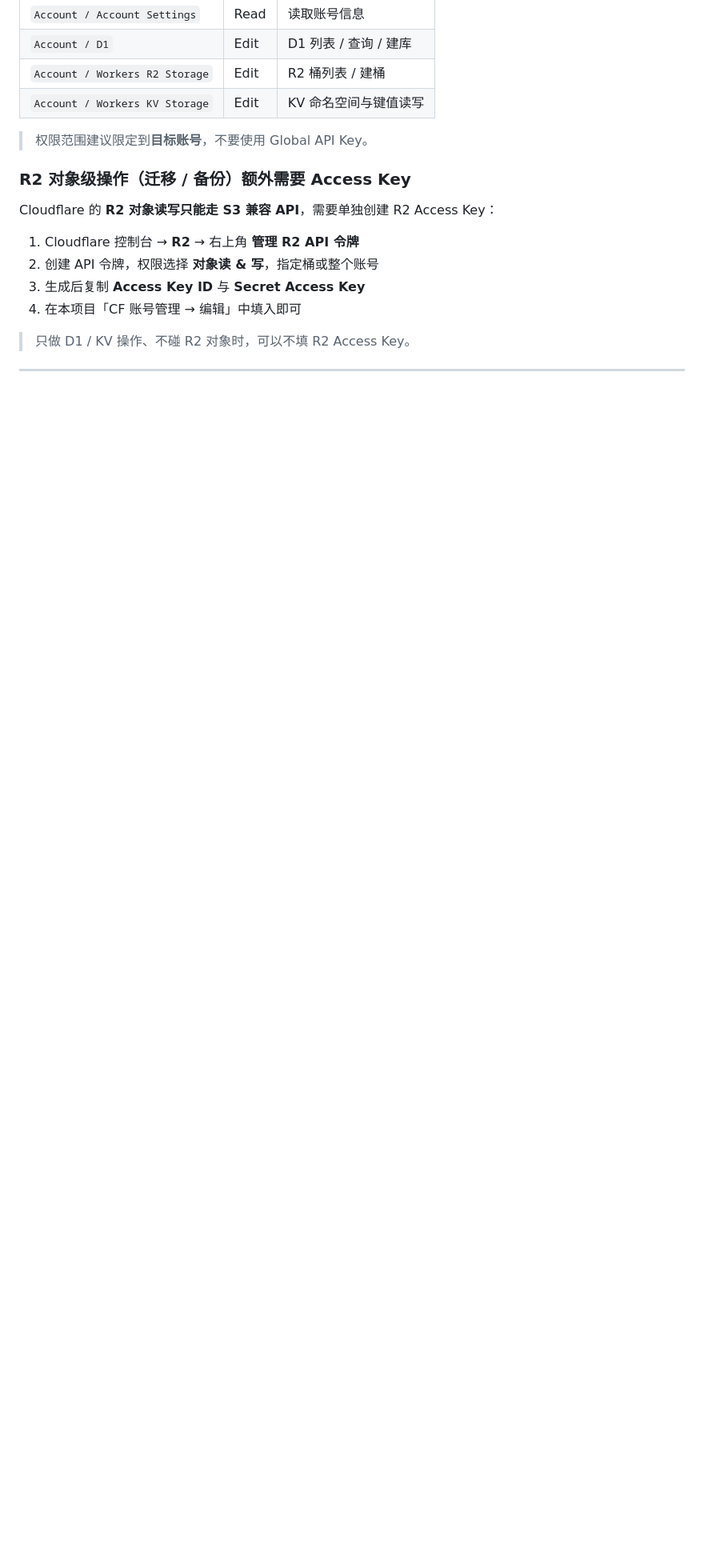
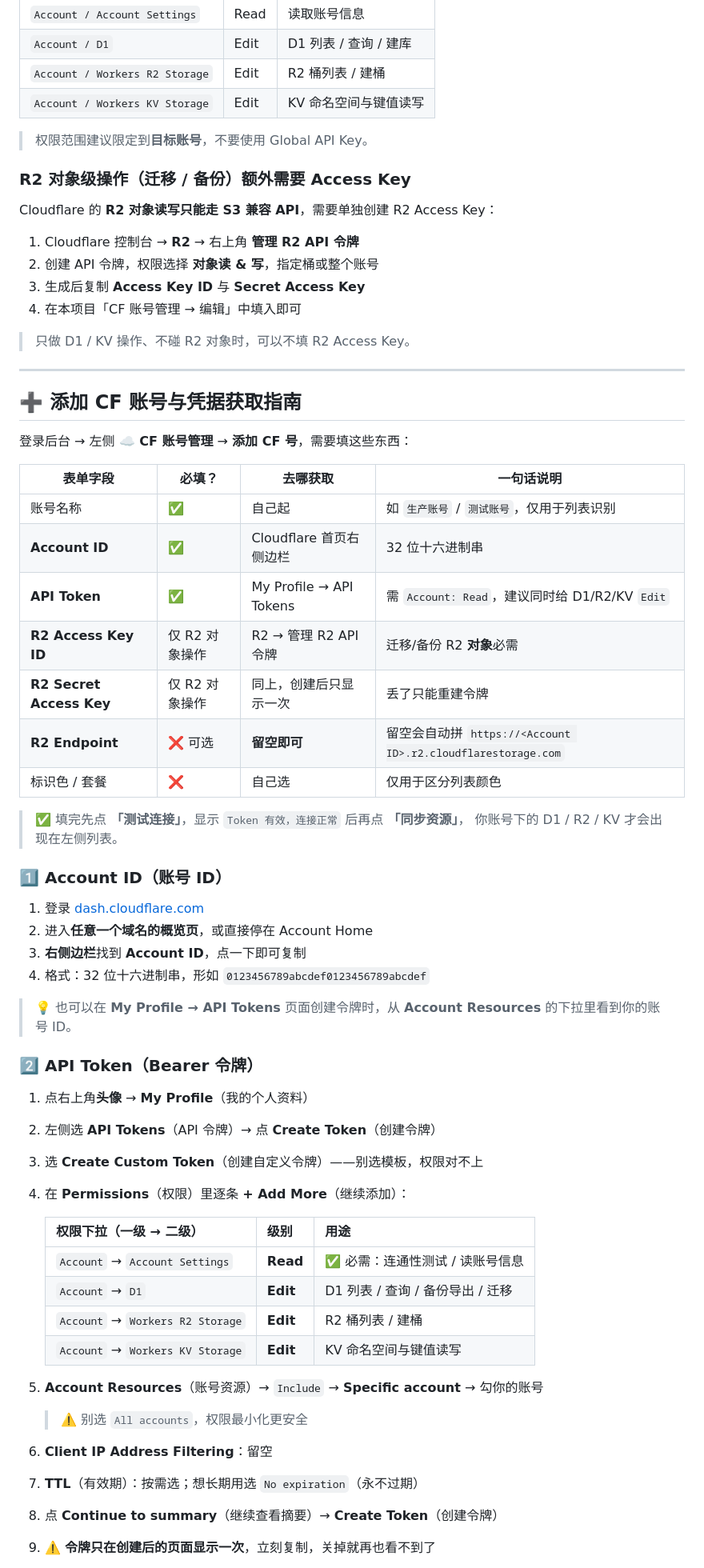
Before and after one commit to hltxme/d1-r2-kv-backup-migration-center, a Markdown page: README.md, the part around one of its changes. Shown at 80% size. Rendered like a GitHub page; blank space fills up the shorter version.

```diff
--- a/README.md
+++ b/README.md
@@ -453,3 +454,51 @@ Cloudflare 的 **R2 对象读写只能走 S3 兼容 API**，需要单独创建 R
 
 ---
 
+## ➕ 添加 CF 账号与凭据获取指南
+
+登录后台 → 左侧 **☁️ CF 账号管理** → **添加 CF 号**，需要填这些东西：
+
+| 表单字段 | 必填？ | 去哪获取 | 一句话说明 |
+| --- | --- | --- | --- |
+| 账号名称 | ✅ | 自己起 | 如 `生产账号` / `测试账号`，仅用于列表识别 |
+| **Account ID** | ✅ | Cloudflare 首页右侧边栏 | 32 位十六进制串 |
+| **API Token** | ✅ | My Profile → API Tokens | 需 `Account: Read`，建议同时给 D1/R2/KV `Edit` |
+| **R2 Access Key ID** | 仅 R2 对象操作 | R2 → 管理 R2 API 令牌 | 迁移/备份 R2 **对象**必需 |
+| **R2 Secret Access Key** | 仅 R2 对象操作 | 同上，创建后只显示一次 | 丢了只能重建令牌 |
+| **R2 Endpoint** | ❌ 可选 | **留空即可** | 留空会自动拼 `https://<Account ID>.r2.cloudflarestorage.com` |
+| 标识色 / 套餐 | ❌ | 自己选 | 仅用于区分列表颜色 |
+
+> ✅ 填完先点 **「测试连接」**，显示 `Token 有效，连接正常` 后再点 **「同步资源」**，
+> 你账号下的 D1 / R2 / KV 才会出现在左侧列表。
+
+### 1️⃣ Account ID（账号 ID）
+
+1. 登录 [dash.cloudflare.com](https://dash.cloudflare.com/)
+2. 进入**任意一个域名的概览页**，或直接停在 Account Home
+3. **右侧边栏**找到 **Account ID**，点一下即可复制
+4. 格式：32 位十六进制串，形如 `0123456789abcdef0123456789abcdef`
+
+> 💡 也可以在 **My Profile → API Tokens** 页面创建令牌时，从 **Account Resources**
+> 的下拉里看到你的账号 ID。
+
+### 2️⃣ API Token（Bearer 令牌）
+
+1. 点右上角**头像** → **My Profile**（我的个人资料）
+2. 左侧选 **API Tokens**（API 令牌）→ 点 **Create Token**（创建令牌）
+3. 选 **Create Custom Token**（创建自定义令牌）——别选模板，权限对不上
+4. 在 **Permissions**（权限）里逐条 **+ Add More**（继续添加）：
+
+   | 权限下拉（一级 → 二级） | 级别 | 用途 |
+   | --- | --- | --- |
+   | `Account` → `Account Settings` | **Read** | ✅ 必需：连通性测试 / 读账号信息 |
+   | `Account` → `D1` | **Edit** | D1 列表 / 查询 / 备份导出 / 迁移 |
+   | `Account` → `Workers R2 Storage` | **Edit** | R2 桶列表 / 建桶 |
+   | `Account` → `Workers KV Storage` | **Edit** | KV 命名空间与键值读写 |
+
+5. **Account Resources**（账号资源）→ `Include` → **Specific account** → 勾你的账号
+   > ⚠️ 别选 `All accounts`，权限最小化更安全
+6. **Client IP Address Filtering**：留空
+7. **TTL**（有效期）：按需选；想长期用选 `No expiration`（永不过期）
+8. 点 **Continue to summary**（继续查看摘要）→ **Create Token**（创建令牌）
+9. ⚠️ **令牌只在创建后的页面显示一次**，立刻复制，关掉就再也看不到了
+
```
Also changed, not shown: other parts of README.md (+66 -0 lines).
